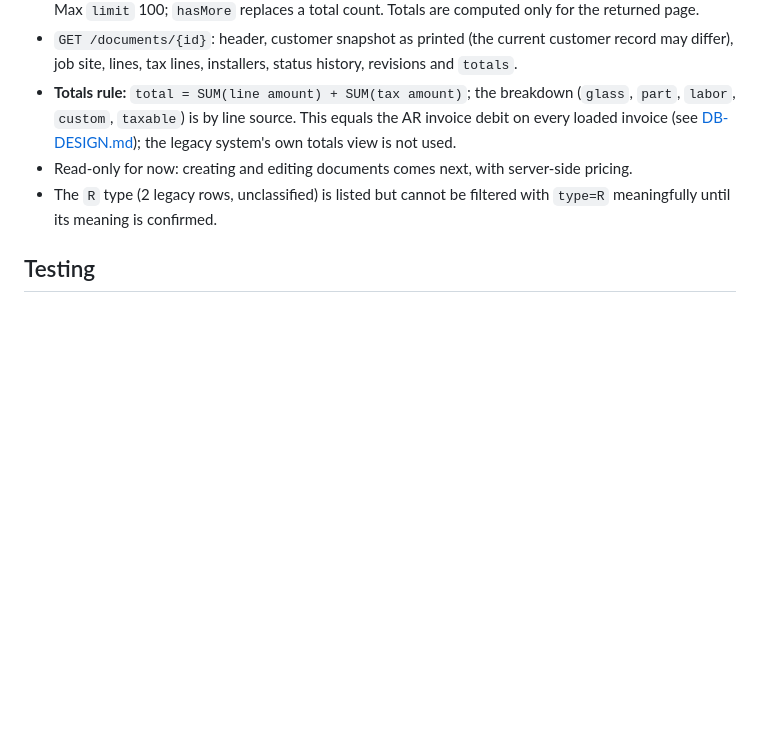
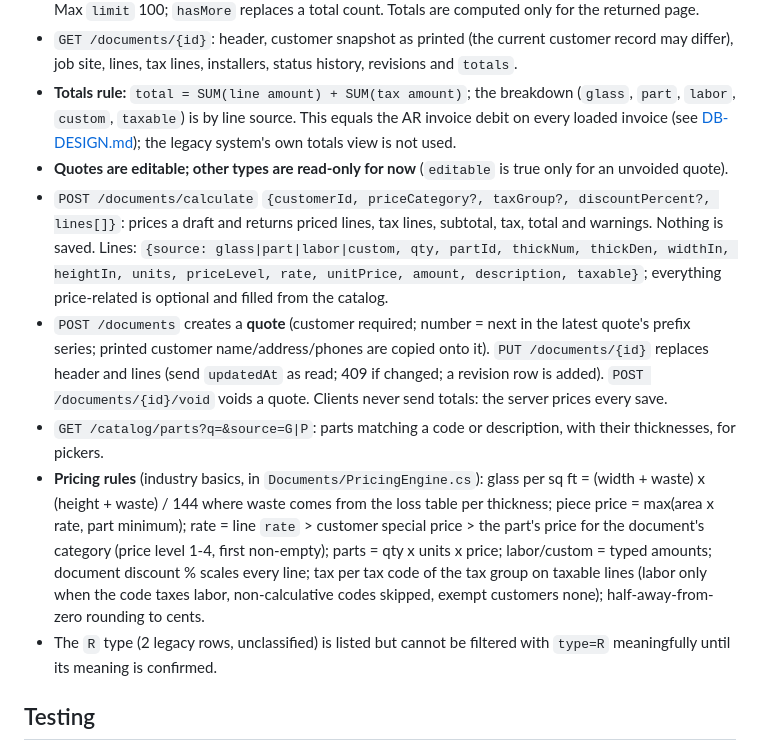
Before and after one commit to jawheelr/ReflectoPatronus, a Markdown page: docs/API.md, the part around the change. GitHub-like rendering; blank space fills up the shorter version.

```diff
--- a/docs/API.md
+++ b/docs/API.md
@@ -31,7 +31,11 @@ Small reference tables share one set of endpoints; reading is open to any signed
 - `GET /documents?type=&customerId=&q=&from=&to=&includeVoided=&limit=&offset=`: newest first. `type` is `Q` quote, `W` work order, `I` invoice, `C` credit memo. `q` matches document number (prefix), PO number (prefix) or customer name (fragment, as printed on the document). `from`/`to` are inclusive document dates (`YYYY-MM-DD`). Voided documents are hidden unless `includeVoided=true`. Max `limit` 100; `hasMore` replaces a total count. Totals are computed only for the returned page.
 - `GET /documents/{id}`: header, customer snapshot as printed (the current customer record may differ), job site, lines, tax lines, installers, status history, revisions and `totals`.
 - **Totals rule:** `total = SUM(line amount) + SUM(tax amount)`; the breakdown (`glass`, `part`, `labor`, `custom`, `taxable`) is by line source. This equals the AR invoice debit on every loaded invoice (see [DB-DESIGN.md](DB-DESIGN.md)); the legacy system's own totals view is not used.
-- Read-only for now: creating and editing documents comes next, with server-side pricing.
+- **Quotes are editable; other types are read-only for now** (`editable` is true only for an unvoided quote).
+- `POST /documents/calculate` `{customerId, priceCategory?, taxGroup?, discountPercent?, lines[]}`: prices a draft and returns priced lines, tax lines, subtotal, tax, total and warnings. Nothing is saved. Lines: `{source: glass|part|labor|custom, qty, partId, thickNum, thickDen, widthIn, heightIn, units, priceLevel, rate, unitPrice, amount, description, taxable}`; everything price-related is optional and filled from the catalog.
+- `POST /documents` creates a **quote** (customer required; number = next in the latest quote's prefix series; printed customer name/address/phones are copied onto it). `PUT /documents/{id}` replaces header and lines (send `updatedAt` as read; 409 if changed; a revision row is added). `POST /documents/{id}/void` voids a quote. Clients never send totals: the server prices every save.
+- `GET /catalog/parts?q=&source=G|P`: parts matching a code or description, with their thicknesses, for pickers.
+- **Pricing rules** (industry basics, in `Documents/PricingEngine.cs`): glass per sq ft = (width + waste) x (height + waste) / 144 where waste comes from the loss table per thickness; piece price = max(area x rate, part minimum); rate = line `rate` > customer special price > the part's price for the document's category (price level 1-4, first non-empty); parts = qty x units x price; labor/custom = typed amounts; document discount % scales every line; tax per tax code of the tax group on taxable lines (labor only when the code taxes labor, non-calculative codes skipped, exempt customers none); half-away-from-zero rounding to cents.
 - The `R` type (2 legacy rows, unclassified) is listed but cannot be filtered with `type=R` meaningfully until its meaning is confirmed.
 
 ## Testing
```
Also changed, not shown: README.md (+3 -2 lines), docs/screenshots/quote-editor.png (added), 8 other files.
